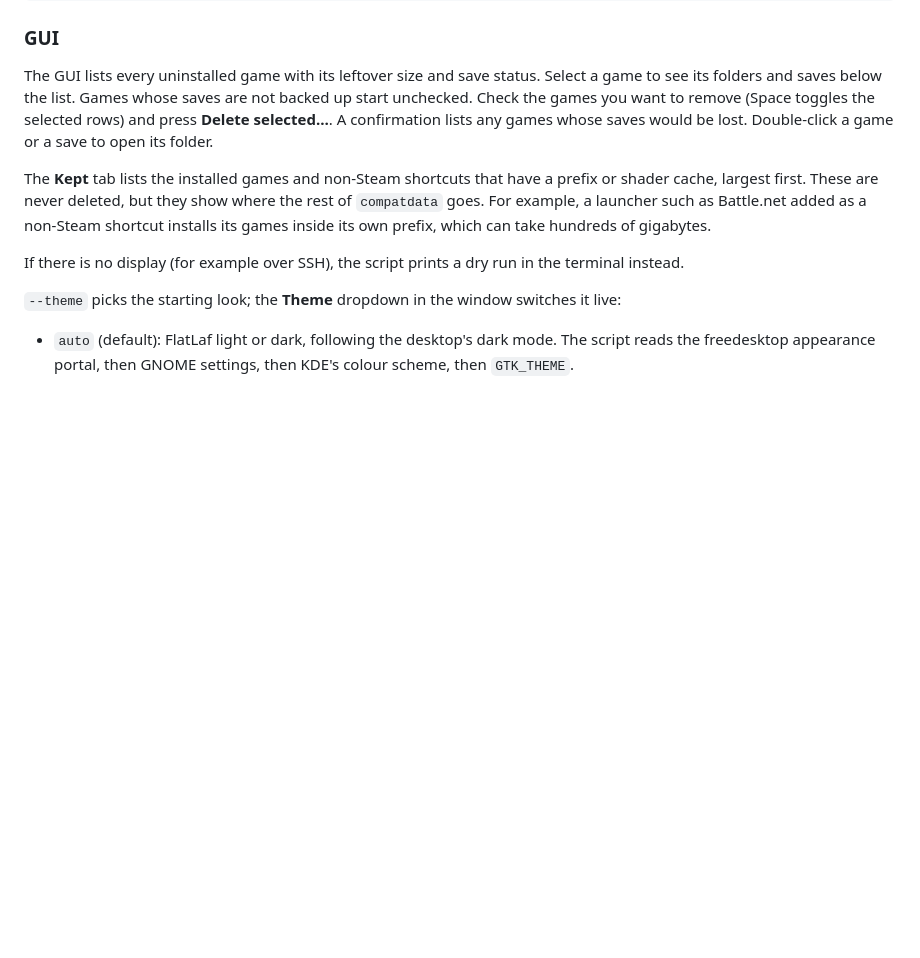
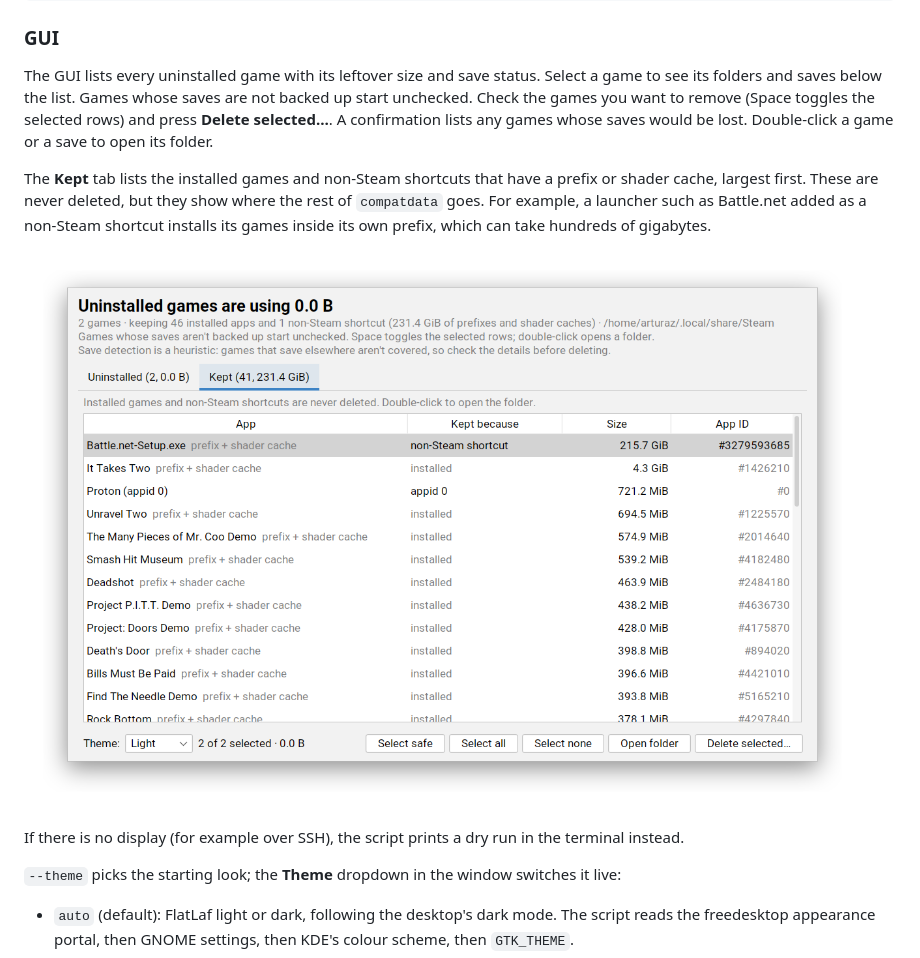
Before and after one commit to arturaz/steam-compatdata-cleanup, a Markdown page: README.md, the part around the change. Drawn GitHub-style; pictures changed too: docs/kept.png (added); blank space fills up the shorter version.

Commit message:
Add a Kept tab screenshot and fix carried-over cell colours
DefaultTableCellRenderer.setForeground also stores the colour as the
default for unselected cells, so one dimmed cell dimmed every following
row. Clear it before each render. Proton (appid 0) is no longer dimmed,
since it has a display name.

Co-Authored-By: Claude Opus 5.5 <noreply@anthropic.com>

```diff
--- a/README.md
+++ b/README.md
@@ -46,6 +46,8 @@ Double-click a game or a save to open its folder.
 The **Kept** tab lists the installed games and non-Steam shortcuts that have a prefix or shader cache, largest first.
 These are never deleted, but they show where the rest of `compatdata` goes. For example, a launcher such as Battle.net
 added as a non-Steam shortcut installs its games inside its own prefix, which can take hundreds of gigabytes.
+
+![The Kept tab, with a Battle.net shortcut's prefix using 215.7 GiB](docs/kept.png)
 
 If there is no display (for example over SSH), the script prints a dry run in the terminal instead.
 
```
Also changed, not shown: 1 other file.
